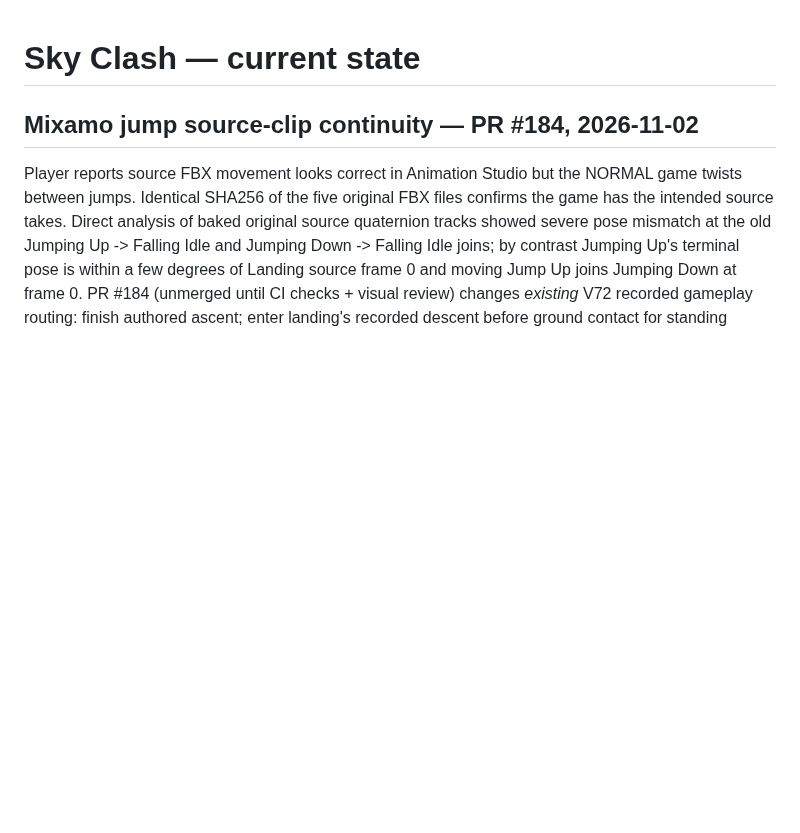
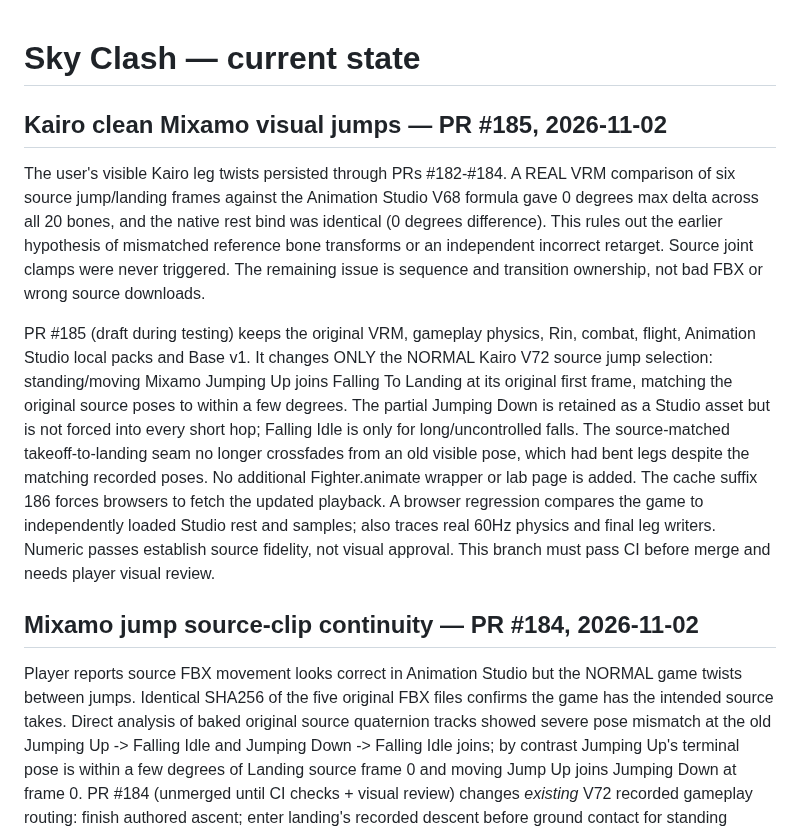
Before and after one commit to Theo524/sky-clash, a Markdown page: docs/ASSISTANT-CURRENT-STATE.md, the part around the change. Rendered like a GitHub page; blank space fills up the shorter version.

Commit message:
Version clean jump playback and document verified Studio/game retarget parity

```diff
--- a/docs/ASSISTANT-CURRENT-STATE.md
+++ b/docs/ASSISTANT-CURRENT-STATE.md
@@ -1,4 +1,32 @@
 # Sky Clash — current state
+
+## Kairo clean Mixamo visual jumps — PR #185, 2026-11-02
+
+The user's visible Kairo leg twists persisted through PRs #182-#184.
+A REAL VRM comparison of six source jump/landing frames against the
+Animation Studio V68 formula gave 0 degrees max delta across all 20
+bones, and the native rest bind was identical (0 degrees difference).
+This rules out the earlier hypothesis of mismatched reference bone
+transforms or an independent incorrect retarget. Source joint clamps
+were never triggered. The remaining issue is sequence and transition
+ownership, not bad FBX or wrong source downloads.
+
+PR #185 (draft during testing) keeps the original VRM, gameplay physics,
+Rin, combat, flight, Animation Studio local packs and Base v1. It changes
+ONLY the NORMAL Kairo V72 source jump selection: standing/moving Mixamo
+Jumping Up joins Falling To Landing at its original first frame, matching
+the original source poses to within a few degrees. The partial Jumping
+Down is retained as a Studio asset but is not forced into every short hop;
+Falling Idle is only for long/uncontrolled falls. The source-matched
+takeoff-to-landing seam no longer crossfades from an old visible pose,
+which had bent legs despite the matching recorded poses. No additional
+Fighter.animate wrapper or lab page is added. The cache suffix 186 forces
+browsers to fetch the updated playback.
+A browser regression compares the game to independently loaded Studio
+rest and samples; also traces real 60Hz physics and final leg writers.
+Numeric passes establish source fidelity, not visual approval. This
+branch must pass CI before merge and needs player visual review.
+
 
 ## Mixamo jump source-clip continuity — PR #184, 2026-11-02
 
```
